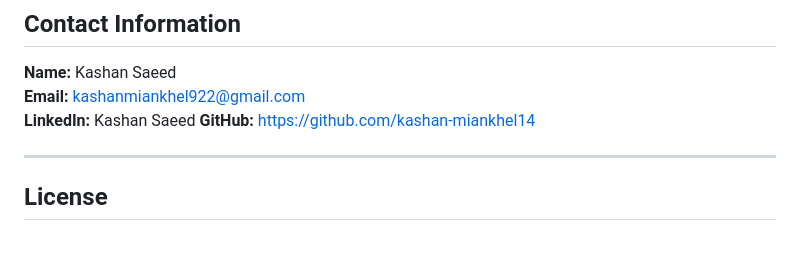
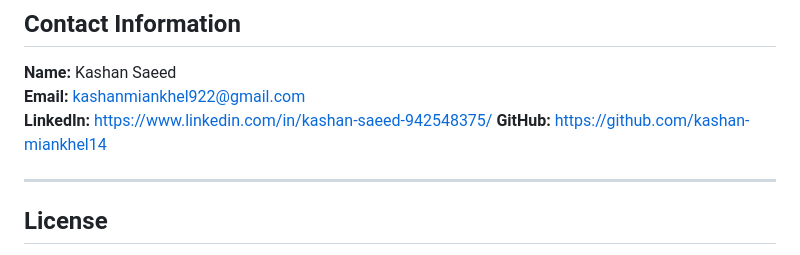
Before and after one commit to kashan-miankhel14/Unix-v6src, a Markdown page: README.md, the part around the change. GitHub-like rendering.

Commit message:
readme-fix

```diff
--- a/README.md
+++ b/README.md
@@ -204,7 +204,7 @@ git push -u origin main
 
 **Name:** Kashan Saeed
 **Email:** kashanmiankhel922@gmail.com
-**LinkedIn:** Kashan Saeed
+**LinkedIn:** https://www.linkedin.com/in/kashan-saeed-942548375/
 **GitHub:** https://github.com/kashan-miankhel14
 
 ---
```
